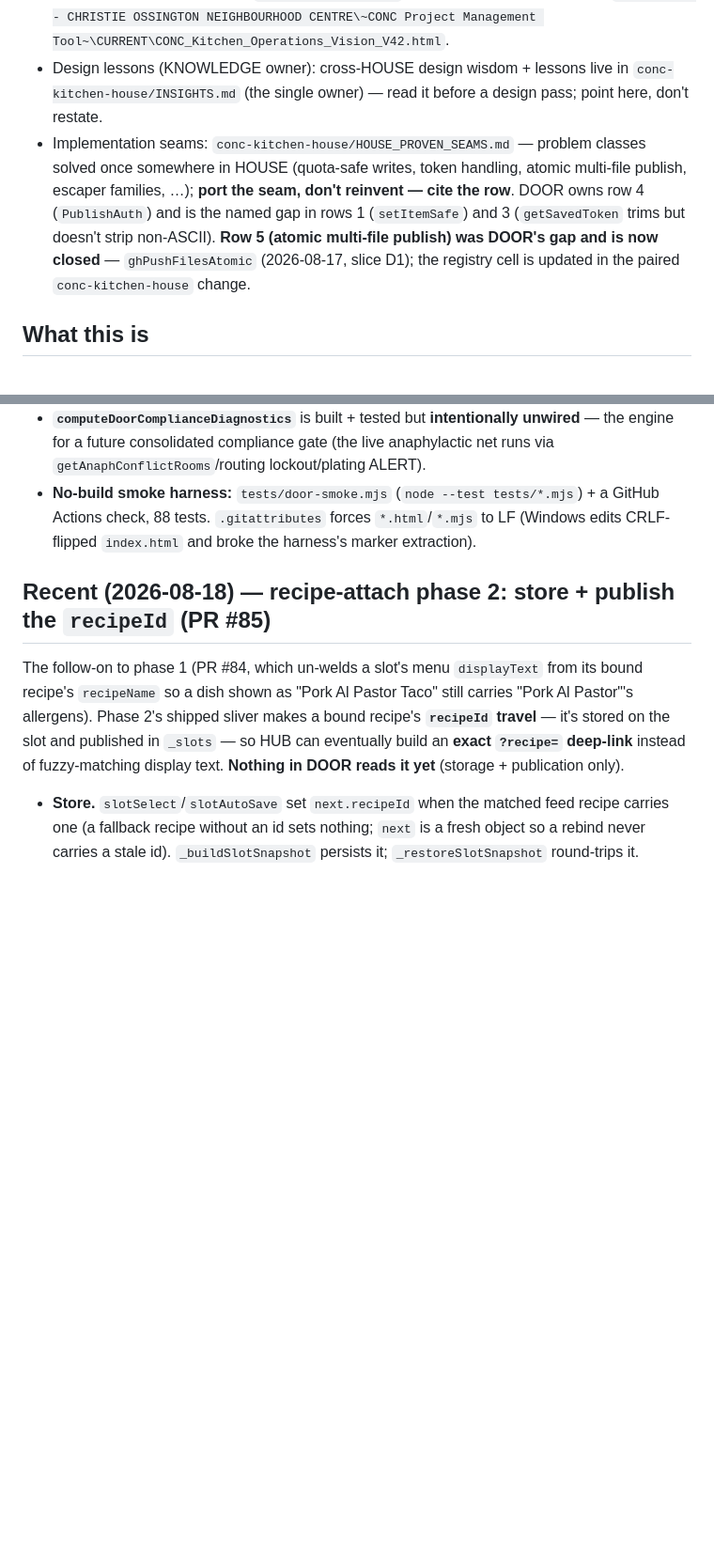
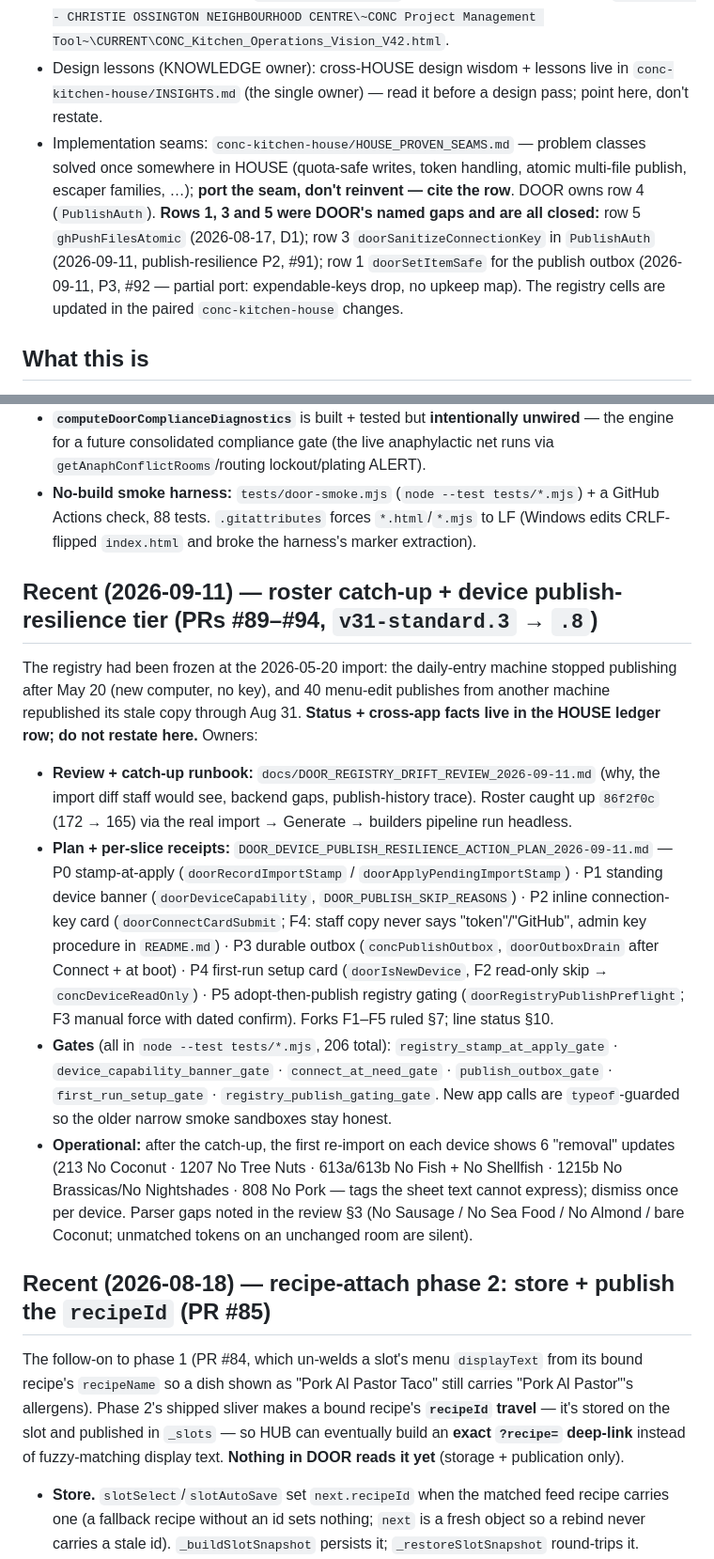
Before and after one commit to kennedyjasondavid-eng/conc-kitchen-door, a Markdown page: CLAUDE.md, 2 parts joined by grey strips. Shown at 94% size. Rendered like a GitHub page; blank space fills up the shorter version.

Commit message:
docs(door): CLAUDE.md — v31-standard.8, seams rows 1/3/5 closed, pointer entry for the 2026-09-11 catch-up + publish-resilience tier
Co-Authored-By: Claude Fable 5.1 <noreply@anthropic.com>

```diff
--- a/CLAUDE.md
+++ b/CLAUDE.md
@@ -7,7 +7,7 @@ DOOR is one app in **HOUSE** (CONC shelter-catering ops; Hospitality Operations
 - Siblings: **EXPO** (`conc-kitchen-expo`, consumes DOOR's menu) · **HUB** (`conc-kitchen-hub`, daily board) · **MISE/CODEX** (`conc-recipe-hub`, recipe + allergen + cost source).
 - Machine-global HOUSE map: `~/.claude/CLAUDE.md`. Ecosystem vision (the "why"): `…\OneDrive - CHRISTIE OSSINGTON NEIGHBOURHOOD CENTRE\~CONC Project Management Tool~\CURRENT\CONC_Kitchen_Operations_Vision_V42.html`.
 - Design lessons (KNOWLEDGE owner): cross-HOUSE design wisdom + lessons live in `conc-kitchen-house/INSIGHTS.md` (the single owner) — read it before a design pass; point here, don't restate.
-- Implementation seams: `conc-kitchen-house/HOUSE_PROVEN_SEAMS.md` — problem classes solved once somewhere in HOUSE (quota-safe writes, token handling, atomic multi-file publish, escaper families, …); **port the seam, don't reinvent — cite the row**. DOOR owns row 4 (`PublishAuth`) and is the named gap in rows 1 (`setItemSafe`) and 3 (`getSavedToken` trims but doesn't strip non-ASCII). **Row 5 (atomic multi-file publish) was DOOR's gap and is now closed** — `ghPushFilesAtomic` (2026-08-17, slice D1); the registry cell is updated in the paired `conc-kitchen-house` change.
+- Implementation seams: `conc-kitchen-house/HOUSE_PROVEN_SEAMS.md` — problem classes solved once somewhere in HOUSE (quota-safe writes, token handling, atomic multi-file publish, escaper families, …); **port the seam, don't reinvent — cite the row**. DOOR owns row 4 (`PublishAuth`). **Rows 1, 3 and 5 were DOOR's named gaps and are all closed:** row 5 `ghPushFilesAtomic` (2026-08-17, D1); row 3 `doorSanitizeConnectionKey` in `PublishAuth` (2026-09-11, publish-resilience P2, #91); row 1 `doorSetItemSafe` for the publish outbox (2026-09-11, P3, #92 — partial port: expendable-keys drop, no upkeep map). The registry cells are updated in the paired `conc-kitchen-house` changes.
 
 ## What this is
 Daily operational interface for Rexdale shelter meal service. Staff enter resident changes once (intakes / discharges / restriction updates) and DOOR generates all plating sheets, dietary labels, and support files in one run. Allergen + anaphylactic routing checked **before** service.
@@ -52,6 +52,13 @@ The publish path is hardened end-to-end. `PublishAuth` centralizes credentials;
 - **Stale-tab guard:** publishing from a tab opened before a deploy is detected (`checkForFreshDoorVersion`); auto-syncs skip, a manual publish confirms; the "publish anyway" override is scoped to manual publishes only.
 - **`computeDoorComplianceDiagnostics`** is built + tested but **intentionally unwired** — the engine for a future consolidated compliance gate (the live anaphylactic net runs via `getAnaphConflictRooms`/routing lockout/plating ALERT).
 - **No-build smoke harness:** `tests/door-smoke.mjs` (`node --test tests/*.mjs`) + a GitHub Actions check, 88 tests. `.gitattributes` forces `*.html`/`*.mjs` to LF (Windows edits CRLF-flipped `index.html` and broke the harness's marker extraction).
+
+## Recent (2026-09-11) — roster catch-up + device publish-resilience tier (PRs #89–#94, `v31-standard.3` → `.8`)
+The registry had been frozen at the 2026-05-20 import: the daily-entry machine stopped publishing after May 20 (new computer, no key), and 40 menu-edit publishes from another machine republished its stale copy through Aug 31. **Status + cross-app facts live in the HOUSE ledger row; do not restate here.** Owners:
+- **Review + catch-up runbook:** `docs/DOOR_REGISTRY_DRIFT_REVIEW_2026-09-11.md` (why, the import diff staff would see, backend gaps, publish-history trace). Roster caught up `86f2f0c` (172 → 165) via the real import → Generate → builders pipeline run headless.
+- **Plan + per-slice receipts:** `DOOR_DEVICE_PUBLISH_RESILIENCE_ACTION_PLAN_2026-09-11.md` — P0 stamp-at-apply (`doorRecordImportStamp` / `doorApplyPendingImportStamp`) · P1 standing device banner (`doorDeviceCapability`, `DOOR_PUBLISH_SKIP_REASONS`) · P2 inline connection-key card (`doorConnectCardSubmit`; F4: staff copy never says "token"/"GitHub", admin key procedure in `README.md`) · P3 durable outbox (`concPublishOutbox`, `doorOutboxDrain` after Connect + at boot) · P4 first-run setup card (`doorIsNewDevice`, F2 read-only skip → `concDeviceReadOnly`) · P5 adopt-then-publish registry gating (`doorRegistryPublishPreflight`; F3 manual force with dated confirm). Forks F1–F5 ruled §7; line status §10.
+- **Gates** (all in `node --test tests/*.mjs`, 206 total): `registry_stamp_at_apply_gate` · `device_capability_banner_gate` · `connect_at_need_gate` · `publish_outbox_gate` · `first_run_setup_gate` · `registry_publish_gating_gate`. New app calls are `typeof`-guarded so the older narrow smoke sandboxes stay honest.
+- **Operational:** after the catch-up, the first re-import on each device shows 6 "removal" updates (213 No Coconut · 1207 No Tree Nuts · 613a/613b No Fish + No Shellfish · 1215b No Brassicas/No Nightshades · 808 No Pork — tags the sheet text cannot express); dismiss once per device. Parser gaps noted in the review §3 (No Sausage / No Sea Food / No Almond / bare Coconut; unmatched tokens on an unchanged room are silent).
 
 ## Recent (2026-08-18) — recipe-attach phase 2: store + publish the `recipeId` (PR #85)
 The follow-on to phase 1 (PR #84, which un-welds a slot's menu `displayText` from its bound recipe's `recipeName` so a dish shown as "Pork Al Pastor Taco" still carries "Pork Al Pastor"'s allergens). Phase 2's shipped sliver makes a bound recipe's **`recipeId` travel** — it's stored on the slot and published in `_slots` — so HUB can eventually build an **exact `?recipe=` deep-link** instead of fuzzy-matching display text. **Nothing in DOOR reads it yet** (storage + publication only).
```
Also changed, not shown: other parts of CLAUDE.md (+1 -1 lines).
